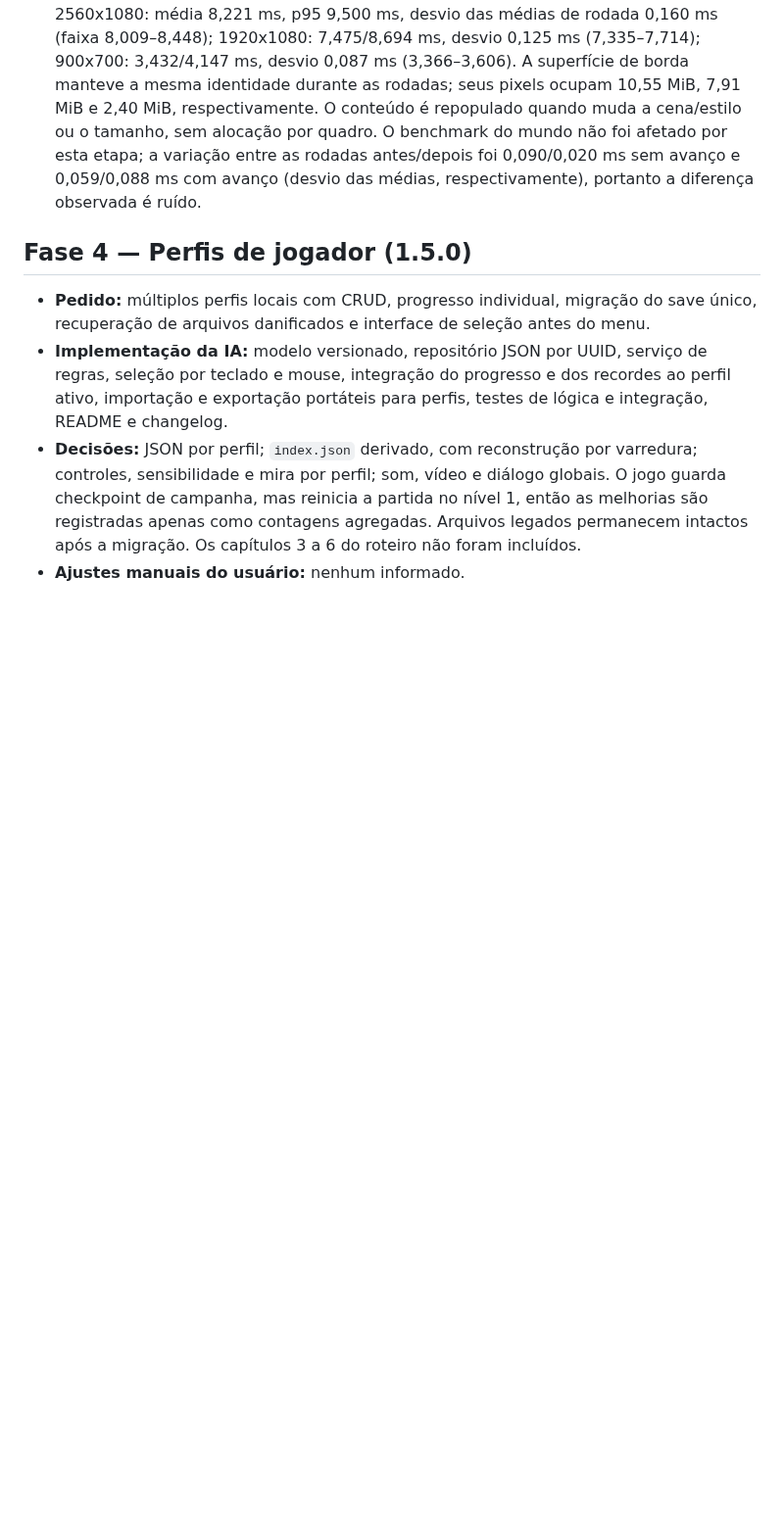
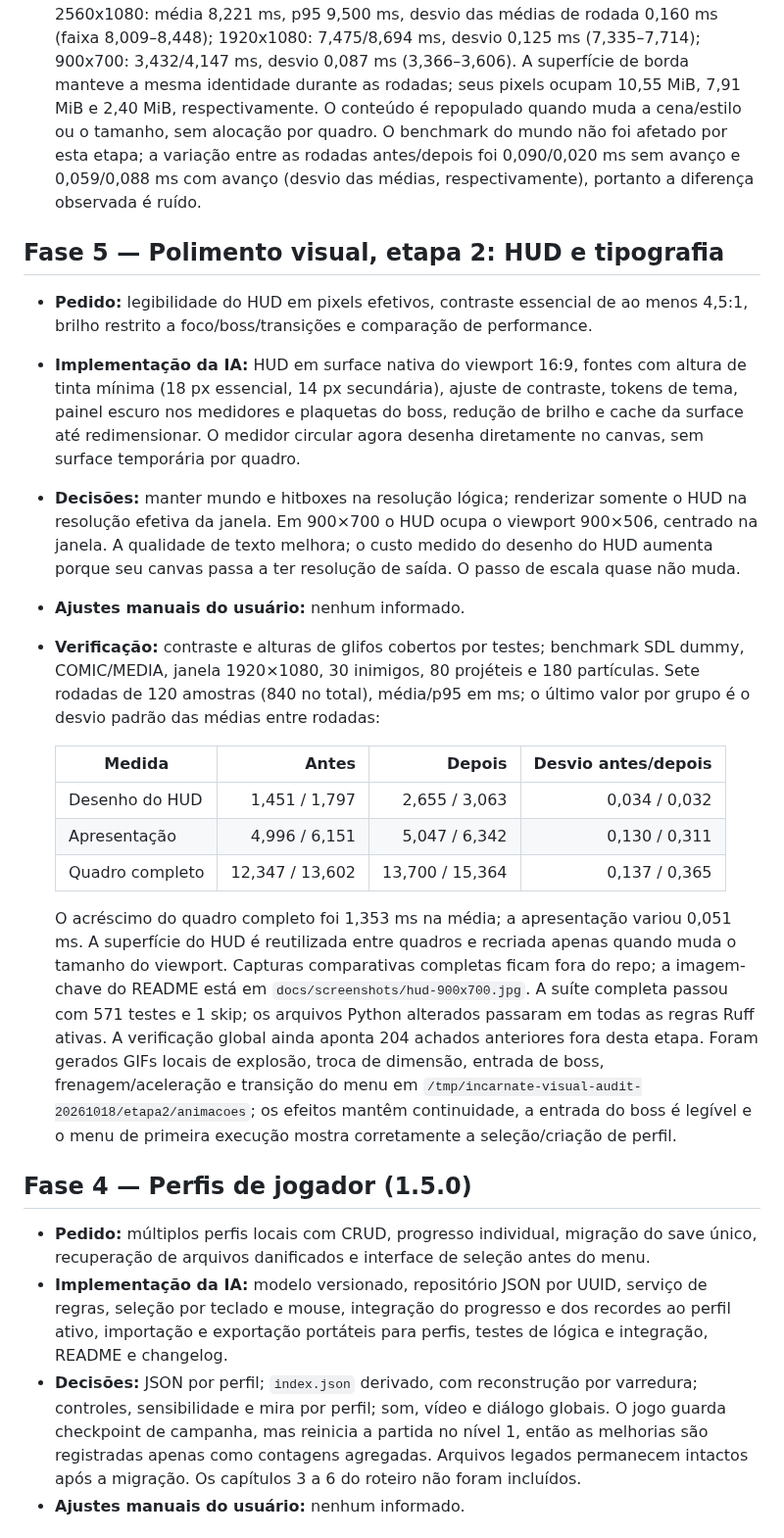
Before and after one commit to possagabriel/Trabalho-Jogos, a Markdown page: AI_USAGE.md, the part around the change. Shown at 98% size. Drawn GitHub-style; blank space fills up the shorter version.

```diff
--- a/AI_USAGE.md
+++ b/AI_USAGE.md
@@ -34,6 +34,42 @@
   O benchmark do mundo não foi afetado por esta etapa; a variação entre as
   rodadas antes/depois foi 0,090/0,020 ms sem avanço e 0,059/0,088 ms com avanço
   (desvio das médias, respectivamente), portanto a diferença observada é ruído.
+
+## Fase 5 — Polimento visual, etapa 2: HUD e tipografia
+
+- **Pedido:** legibilidade do HUD em pixels efetivos, contraste essencial de ao menos
+  4,5:1, brilho restrito a foco/boss/transições e comparação de performance.
+- **Implementação da IA:** HUD em surface nativa do viewport 16:9, fontes com altura de
+  tinta mínima (18 px essencial, 14 px secundária), ajuste de contraste, tokens de tema,
+  painel escuro nos medidores e plaquetas do boss, redução de brilho e cache da surface
+  até redimensionar.
+  O medidor circular agora desenha diretamente no canvas, sem surface temporária por quadro.
+- **Decisões:** manter mundo e hitboxes na resolução lógica; renderizar somente o HUD na
+  resolução efetiva da janela. Em 900×700 o HUD ocupa o viewport 900×506, centrado na
+  janela. A qualidade de texto melhora; o custo medido do desenho do HUD aumenta porque
+  seu canvas passa a ter resolução de saída. O passo de escala quase não muda.
+- **Ajustes manuais do usuário:** nenhum informado.
+- **Verificação:** contraste e alturas de glifos cobertos por testes; benchmark SDL dummy,
+  COMIC/MEDIA, janela 1920×1080, 30 inimigos, 80 projéteis e 180 partículas. Sete rodadas
+  de 120 amostras (840 no total), média/p95 em ms; o último valor por grupo é o desvio
+  padrão das médias entre rodadas:
+
+  | Medida | Antes | Depois | Desvio antes/depois |
+  | --- | ---: | ---: | ---: |
+  | Desenho do HUD | 1,451 / 1,797 | 2,655 / 3,063 | 0,034 / 0,032 |
+  | Apresentação | 4,996 / 6,151 | 5,047 / 6,342 | 0,130 / 0,311 |
+  | Quadro completo | 12,347 / 13,602 | 13,700 / 15,364 | 0,137 / 0,365 |
+
+  O acréscimo do quadro completo foi 1,353 ms na média; a apresentação variou 0,051 ms.
+  A superfície do HUD é reutilizada entre quadros e recriada apenas quando muda o tamanho
+  do viewport. Capturas comparativas completas ficam fora do repo;
+  a imagem-chave do README está em `docs/screenshots/hud-900x700.jpg`.
+  A suíte completa passou com 571 testes e 1 skip; os arquivos Python alterados passaram
+  em todas as regras Ruff ativas. A verificação global ainda aponta 204 achados anteriores
+  fora desta etapa. Foram gerados GIFs locais de explosão, troca de dimensão, entrada de
+  boss, frenagem/aceleração e transição do menu em `/tmp/incarnate-visual-audit-20261018/etapa2/animacoes`;
+  os efeitos mantêm continuidade, a entrada do boss é legível e o menu de primeira execução
+  mostra corretamente a seleção/criação de perfil.
 
 ## Fase 4 — Perfis de jogador (1.5.0)
 
```
Also changed, not shown: CHANGELOG.md (+4 -0 lines), README.md (+17 -10 lines), docs/screenshots/hud-900x700.jpg (added), 7 other files.
